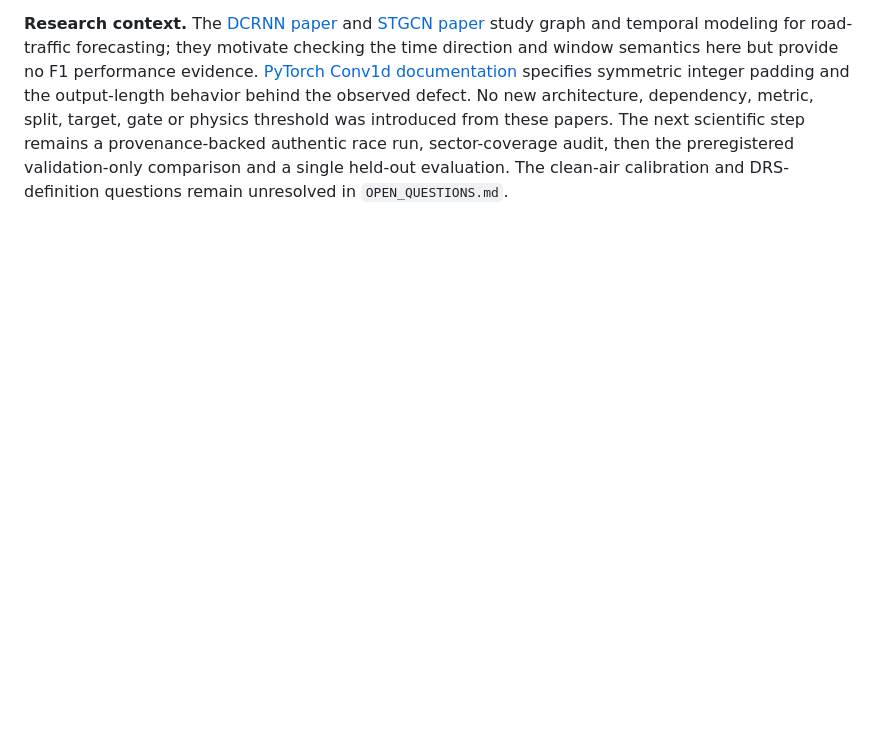
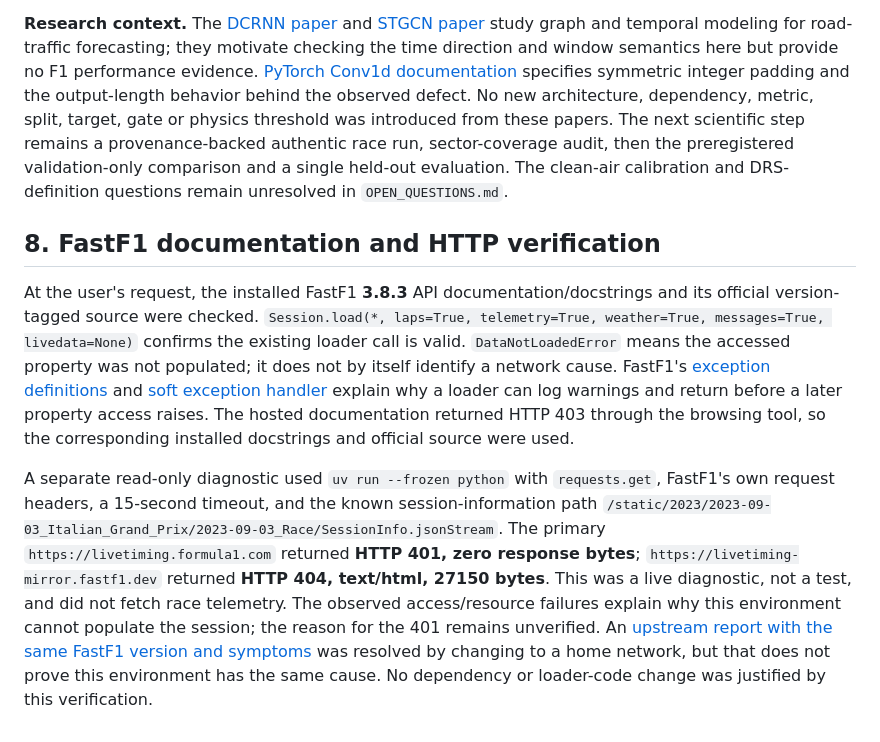
Before and after one commit to andromeda7063/HammerTime, a Markdown page: MORNING_REPORT.md, the part around the change. Drawn GitHub-style; blank space fills up the shorter version.

Commit message:
Record FastF1 API verification and endpoint HTTP failures

```diff
--- a/MORNING_REPORT.md
+++ b/MORNING_REPORT.md
@@ -206,3 +206,9 @@ The follow-up continuation reached the requested 08:00 IST cutoff while fixes we
 **Authentic acquisition.** Separately from tests, the agent ran `uv run --no-sync --project . python -c 'import sys; sys.path.insert(0, "hammertime_100/src"); from ingest import load_race; s=load_race(2023, "Monza", "R", "hammertime_100/data/cache"); print("loaded", s.event["EventName"], "laps", len(s.laps), "drivers_with_car_data", sum(not d.empty for d in s.car_data.values()))'`. FastF1 3.8.3 reported missing session info/laps/car telemetry from its live-timing mirror; `load_race` raised `RuntimeError: FastF1 session 2023 Monza [R] did not load required laps`, with `DataNotLoadedError` as the cause. A 2024 Bahrain attempt also failed to load required laps. The precise upstream cause remains unverified. No old processed files were substituted, no synthetic race data was created, and the validation-only tuning study remained unrun.
 
 **Research context.** The [DCRNN paper](https://arxiv.org/abs/1707.01926) and [STGCN paper](https://www.ijcai.org/Proceedings/2018/0505) study graph and temporal modeling for road-traffic forecasting; they motivate checking the time direction and window semantics here but provide no F1 performance evidence. [PyTorch Conv1d documentation](https://docs.pytorch.org/docs/stable/generated/torch.nn.Conv1d.html) specifies symmetric integer padding and the output-length behavior behind the observed defect. No new architecture, dependency, metric, split, target, gate or physics threshold was introduced from these papers. The next scientific step remains a provenance-backed authentic race run, sector-coverage audit, then the preregistered validation-only comparison and a single held-out evaluation. The clean-air calibration and DRS-definition questions remain unresolved in `OPEN_QUESTIONS.md`.
+
+## 8. FastF1 documentation and HTTP verification
+
+At the user's request, the installed FastF1 **3.8.3** API documentation/docstrings and its official version-tagged source were checked. `Session.load(*, laps=True, telemetry=True, weather=True, messages=True, livedata=None)` confirms the existing loader call is valid. `DataNotLoadedError` means the accessed property was not populated; it does not by itself identify a network cause. FastF1's [exception definitions](https://github.com/theOehrly/Fast-F1/blob/v3.8.3/fastf1/exceptions.py) and [soft exception handler](https://github.com/theOehrly/Fast-F1/blob/v3.8.3/fastf1/logger.py) explain why a loader can log warnings and return before a later property access raises. The hosted documentation returned HTTP 403 through the browsing tool, so the corresponding installed docstrings and official source were used.
+
+A separate read-only diagnostic used `uv run --frozen python` with `requests.get`, FastF1's own request headers, a 15-second timeout, and the known session-information path `/static/2023/2023-09-03_Italian_Grand_Prix/2023-09-03_Race/SessionInfo.jsonStream`. The primary `https://livetiming.formula1.com` returned **HTTP 401, zero response bytes**; `https://livetiming-mirror.fastf1.dev` returned **HTTP 404, text/html, 27150 bytes**. This was a live diagnostic, not a test, and did not fetch race telemetry. The observed access/resource failures explain why this environment cannot populate the session; the reason for the 401 remains unverified. An [upstream report with the same FastF1 version and symptoms](https://github.com/theOehrly/Fast-F1/issues/916) was resolved by changing to a home network, but that does not prove this environment has the same cause. No dependency or loader-code change was justified by this verification.
```
